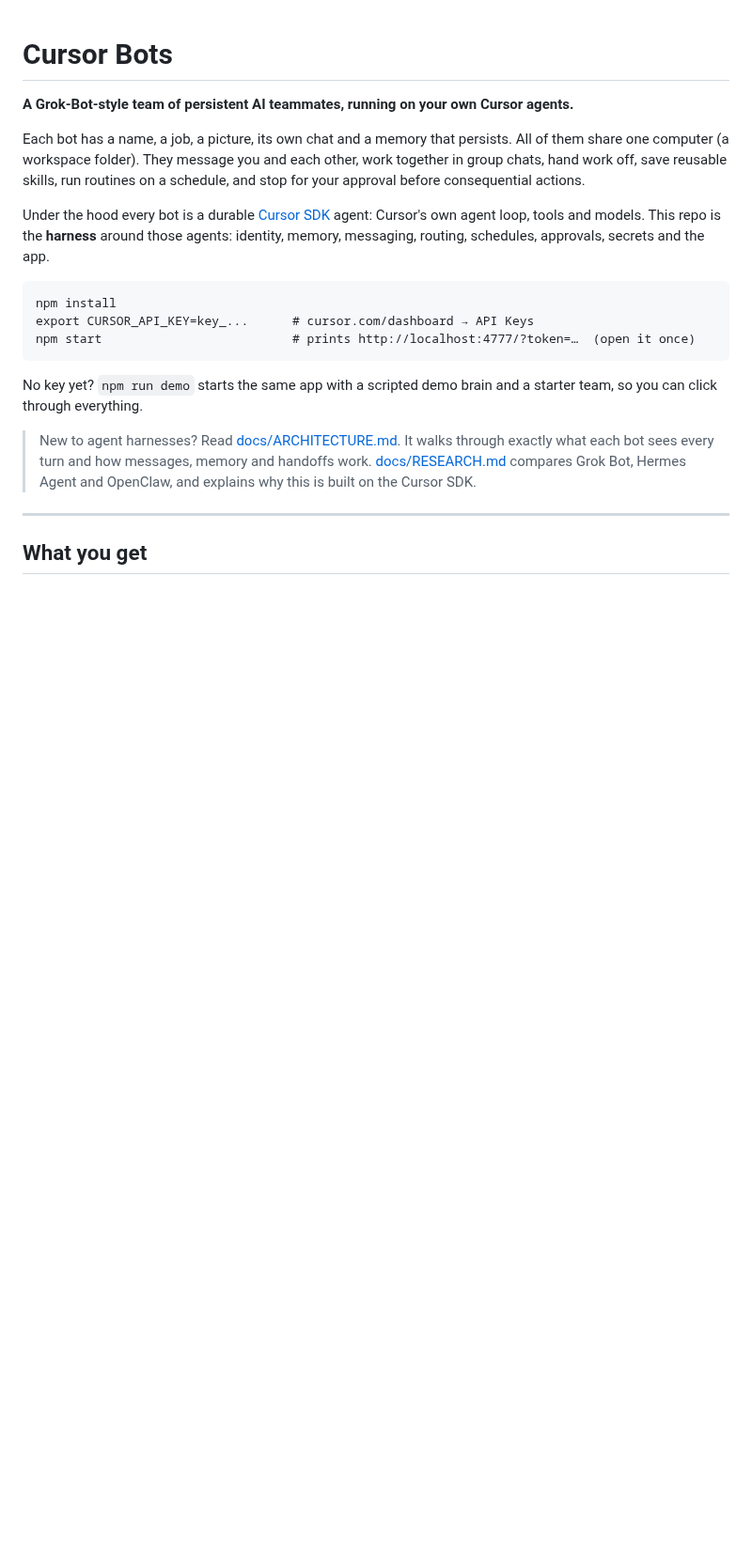
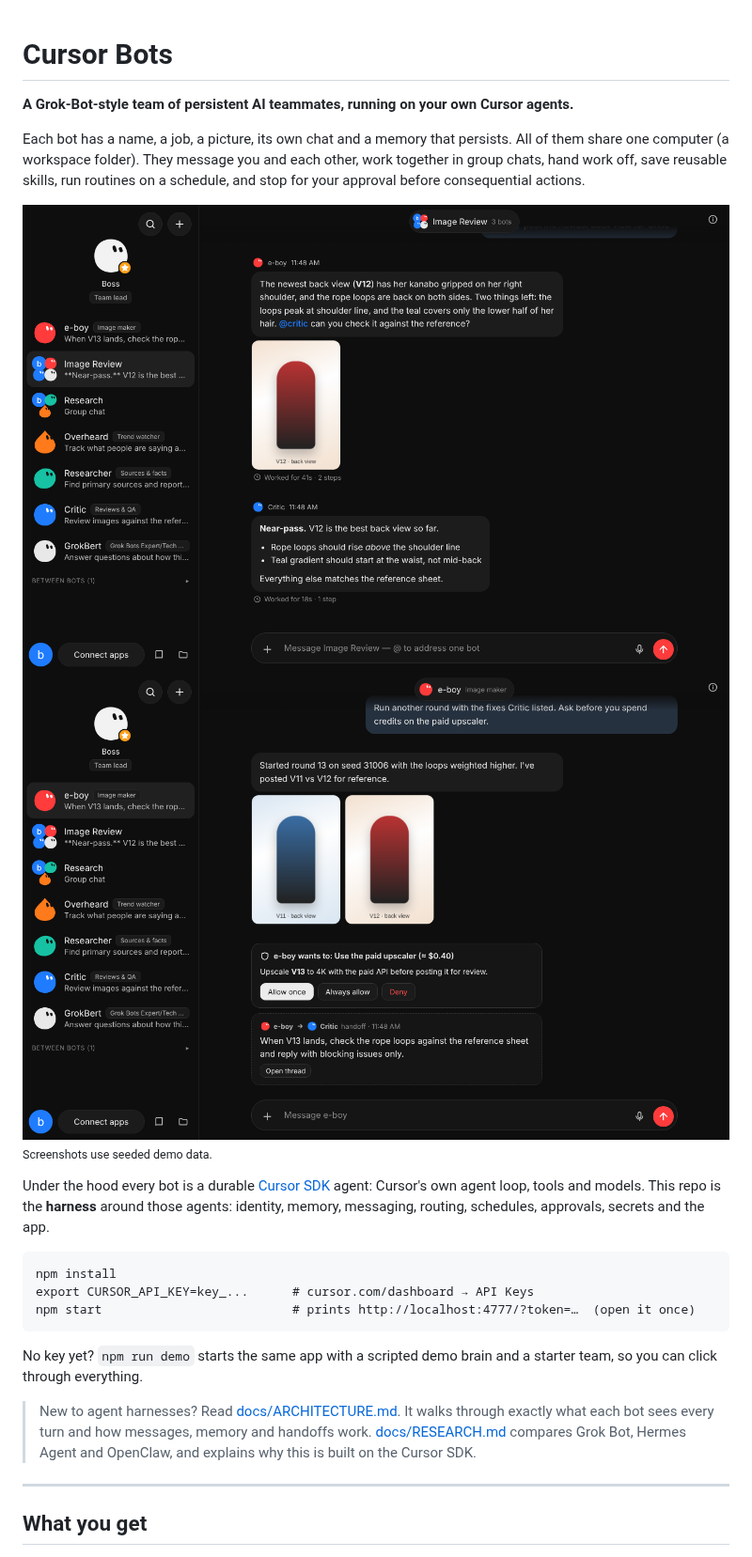
Before and after one commit to cdazzle-end/cursor-bots, a Markdown page: README.md, the part around the change. Shown at 94% size. Drawn GitHub-style; pictures changed too: docs/images/bot-chat.png (added), docs/images/group-chat.png (added); blank space fills up the shorter version.

```diff
--- a/README.md
+++ b/README.md
@@ -3,6 +3,10 @@
 **A Grok-Bot-style team of persistent AI teammates, running on your own Cursor agents.**
 
 Each bot has a name, a job, a picture, its own chat and a memory that persists. All of them share one computer (a workspace folder). They message you and each other, work together in group chats, hand work off, save reusable skills, run routines on a schedule, and stop for your approval before consequential actions.
+
+![A group chat: e-boy posts an image and asks @critic, Critic answers](docs/images/group-chat.png)
+![A bot's own chat with images, an approval card and a handoff to another bot](docs/images/bot-chat.png)
+<sub>Screenshots use seeded demo data.</sub>
 
 Under the hood every bot is a durable [Cursor SDK](https://cursor.com/docs/sdk/typescript.md) agent: Cursor's own agent loop, tools and models. This repo is the **harness** around those agents: identity, memory, messaging, routing, schedules, approvals, secrets and the app.
 
```
Also changed, not shown: 3 other files.
